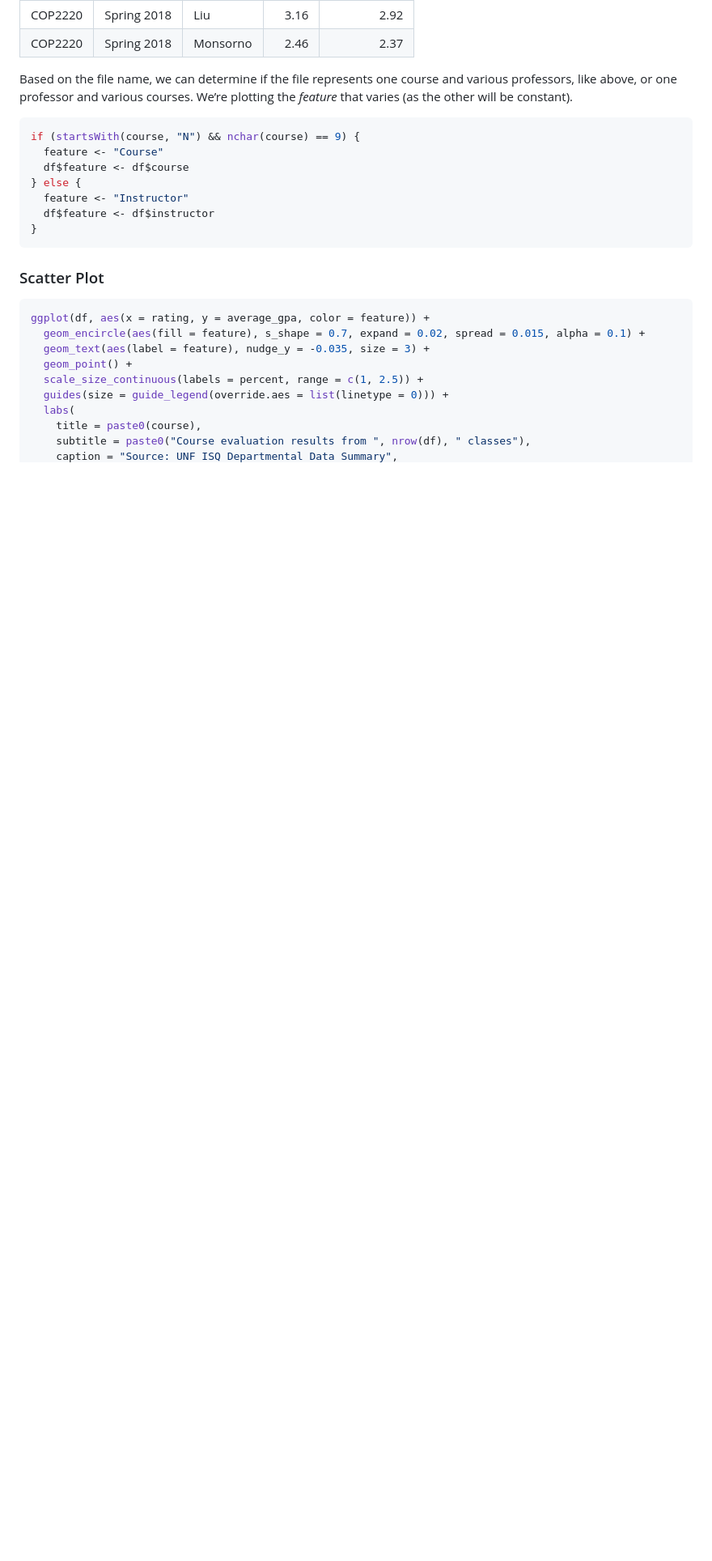
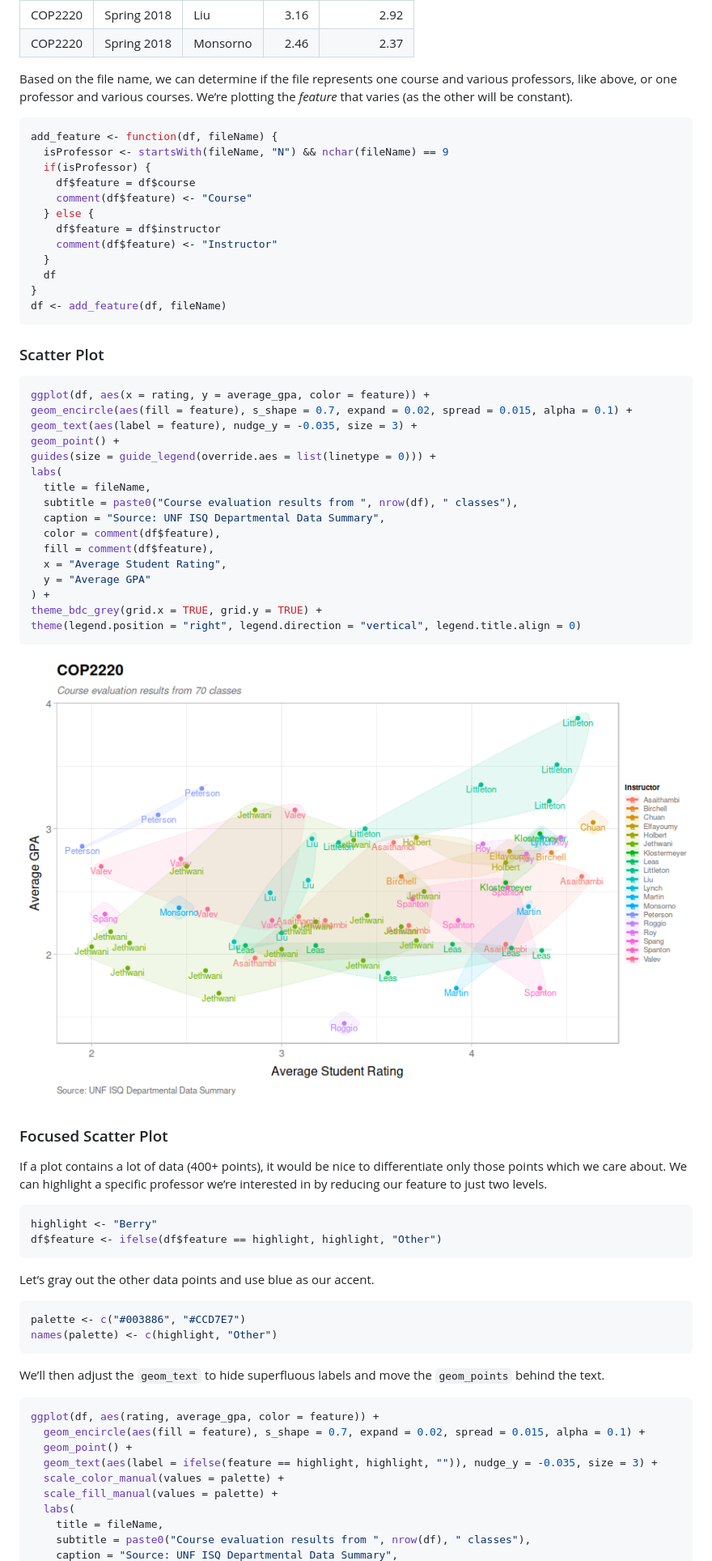
Before and after one commit to openswoop/isqplot, a Markdown page: README.md, the part around the change printed below. Shown: that part at 81% size. Drawn GitHub-style; blank space fills up the shorter version.

Commit message:
Add "focused" scatterplot variant

````diff
--- a/README.md
+++ b/README.md
@@ -43,25 +47,73 @@ courses. We’re plotting the *feature* that varies (as the other will be
 constant).
 
 ``` r
-if (startsWith(course, "N") && nchar(course) == 9) {
-  feature <- "Course"
-  df$feature <- df$course
-} else {
-  feature <- "Instructor"
-  df$feature <- df$instructor
+add_feature <- function(df, fileName) {
+  isProfessor <- startsWith(fileName, "N") && nchar(fileName) == 9
+  if(isProfessor) {
+    df$feature = df$course
+    comment(df$feature) <- "Course"
+  } else {
+    df$feature = df$instructor
+    comment(df$feature) <- "Instructor"
+  }
+  df
 }
+df <- add_feature(df, fileName)
 ```
 
 ### Scatter Plot
 
 ``` r
 ggplot(df, aes(x = rating, y = average_gpa, color = feature)) +
+geom_encircle(aes(fill = feature), s_shape = 0.7, expand = 0.02, spread = 0.015, alpha = 0.1) +
+geom_text(aes(label = feature), nudge_y = -0.035, size = 3) +
+geom_point() +
+guides(size = guide_legend(override.aes = list(linetype = 0))) +
+labs(
+  title = fileName,
+  subtitle = paste0("Course evaluation results from ", nrow(df), " classes"),
+  caption = "Source: UNF ISQ Departmental Data Summary",
+  color = comment(df$feature),
+  fill = comment(df$feature),
+  x = "Average Student Rating",
+  y = "Average GPA"
+) +
+theme_bdc_grey(grid.x = TRUE, grid.y = TRUE) +
+theme(legend.position = "right", legend.direction = "vertical", legend.title.align = 0)
+```
+
+![](figs/scatterplot-1.png)<!-- -->
+
+### Focused Scatter Plot
+
+If a plot contains a lot of data (400+ points), it would be nice to
+differentiate only those points which we care about. We can highlight a
+specific professor we’re interested in by reducing our feature to just
+two levels.
+
+``` r
+highlight <- "Berry"
+df$feature <- ifelse(df$feature == highlight, highlight, "Other")
+```
+
+Let’s gray out the other data points and use blue as our accent.
+
+``` r
+palette <- c("#003886", "#CCD7E7")
+names(palette) <- c(highlight, "Other")
+```
+
+We’ll then adjust the `geom_text` to hide superfluous labels and move
+the `geom_points` behind the text.
+
+``` r
+ggplot(df, aes(rating, average_gpa, color = feature)) +
   geom_encircle(aes(fill = feature), s_shape = 0.7, expand = 0.02, spread = 0.015, alpha = 0.1) +
-  geom_text(aes(label = feature), nudge_y = -0.035, size = 3) +
   geom_point() +
-  scale_size_continuous(labels = percent, range = c(1, 2.5)) +
-  guides(size = guide_legend(override.aes = list(linetype = 0))) +
+  geom_text(aes(label = ifelse(feature == highlight, highlight, "")), nudge_y = -0.035, size = 3) +
+  scale_color_manual(values = palette) +
+  scale_fill_manual(values = palette) +
   labs(
-    title = paste0(course),
+    title = fileName,
     subtitle = paste0("Course evaluation results from ", nrow(df), " classes"),
     caption = "Source: UNF ISQ Departmental Data Summary",
````
Also changed, not shown: other parts of README.md (+12 -8 lines), figs/focusplot-1.png (added), 2 other files.
